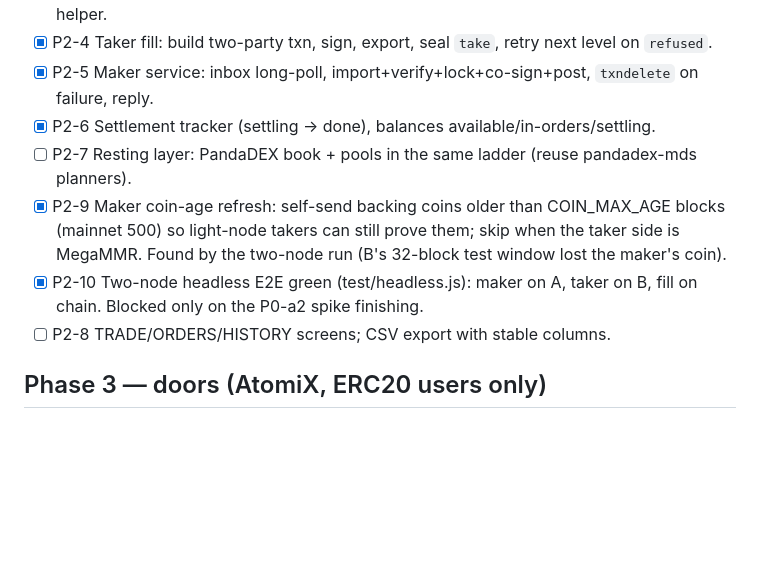
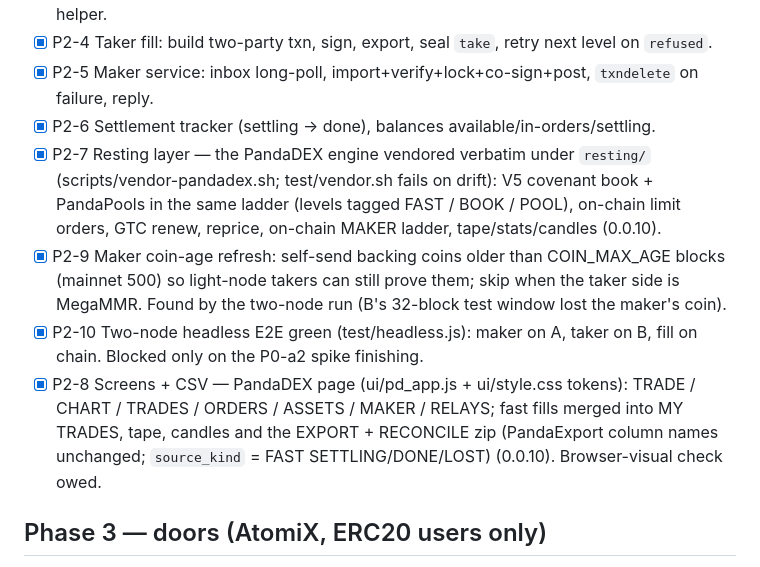
Before and after one commit to eurobuddha/dexicon, a Markdown page: tasks/plan.md, the part around the change. Rendered like a GitHub page; blank space fills up the shorter version.

Commit message:
plan: P1-5, P2-7, P2-8 done in 0.0.10

```diff
--- a/tasks/plan.md
+++ b/tasks/plan.md
@@ -38,10 +38,10 @@ Executed by `/build auto`. One task = one commit. Status: `[ ]` pending, `[x]` d
 - [x] P2-4 Taker fill: build two-party txn, sign, export, seal `take`, retry next level on `refused`.
 - [x] P2-5 Maker service: inbox long-poll, import+verify+lock+co-sign+post, `txndelete` on failure, reply.
 - [x] P2-6 Settlement tracker (settling → done), balances available/in-orders/settling.
-- [ ] P2-7 Resting layer: PandaDEX book + pools in the same ladder (reuse pandadex-mds planners).
+- [x] P2-7 Resting layer — the PandaDEX engine vendored verbatim under `resting/` (scripts/vendor-pandadex.sh; test/vendor.sh fails on drift): V5 covenant book + PandaPools in the same ladder (levels tagged FAST / BOOK / POOL), on-chain limit orders, GTC renew, reprice, on-chain MAKER ladder, tape/stats/candles (0.0.10).
 - [x] P2-9 Maker coin-age refresh: self-send backing coins older than COIN_MAX_AGE blocks (mainnet 500) so light-node takers can still prove them; skip when the taker side is MegaMMR. Found by the two-node run (B's 32-block test window lost the maker's coin).
 - [x] P2-10 Two-node headless E2E green (test/headless.js): maker on A, taker on B, fill on chain. Blocked only on the P0-a2 spike finishing.
-- [ ] P2-8 TRADE/ORDERS/HISTORY screens; CSV export with stable columns.
+- [x] P2-8 Screens + CSV — PandaDEX page (ui/pd_app.js + ui/style.css tokens): TRADE / CHART / TRADES / ORDERS / ASSETS / MAKER / RELAYS; fast fills merged into MY TRADES, tape, candles and the EXPORT + RECONCILE zip (PandaExport column names unchanged; `source_kind` = FAST SETTLING/DONE/LOST) (0.0.10). Browser-visual check owed.
 
 ## Phase 3 — doors (AtomiX, ERC20 users only)
 - [ ] P3-1 Embed atomix-mds taker engine; ENTER (USDT→MxUSD) with live quote.
```
